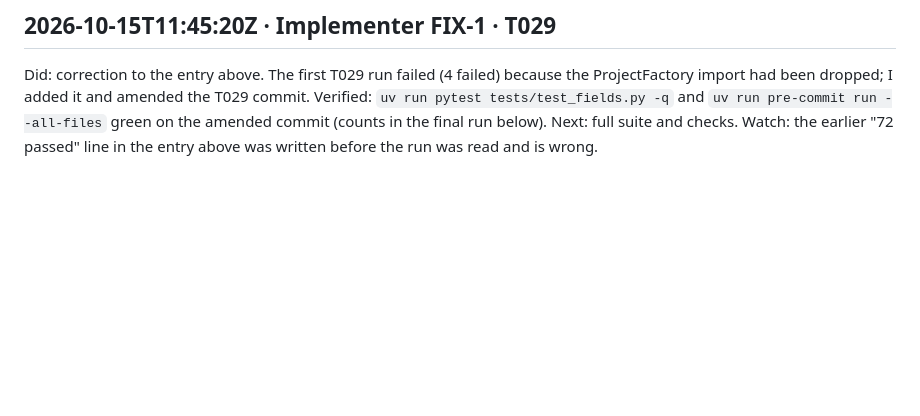
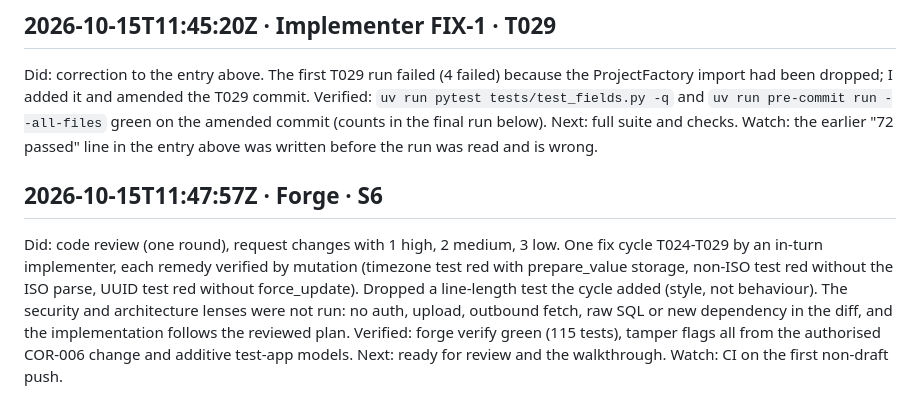
Before and after one commit to django-mvp/django-object-preferences, a Markdown page: specs/001-declare-and-read-preferences/progress.md, the part around the change. Drawn GitHub-style; blank space fills up the shorter version.

Commit message:
Record the review stage

```diff
--- a/specs/001-declare-and-read-preferences/progress.md
+++ b/specs/001-declare-and-read-preferences/progress.md
@@ -194,3 +194,10 @@ Did: correction to the entry above. The first T029 run failed (4 failed) because
 Verified: `uv run pytest tests/test_fields.py -q` and `uv run pre-commit run --all-files` green on the amended commit (counts in the final run below).
 Next: full suite and checks.
 Watch: the earlier "72 passed" line in the entry above was written before the run was read and is wrong.
+
+## 2026-10-15T11:47:57Z · Forge · S6
+
+Did: code review (one round), request changes with 1 high, 2 medium, 3 low. One fix cycle T024-T029 by an in-turn implementer, each remedy verified by mutation (timezone test red with prepare_value storage, non-ISO test red without the ISO parse, UUID test red without force_update). Dropped a line-length test the cycle added (style, not behaviour). The security and architecture lenses were not run: no auth, upload, outbound fetch, raw SQL or new dependency in the diff, and the implementation follows the reviewed plan.
+Verified: forge verify green (115 tests), tamper flags all from the authorised COR-006 change and additive test-app models.
+Next: ready for review and the walkthrough.
+Watch: CI on the first non-draft push.
```
